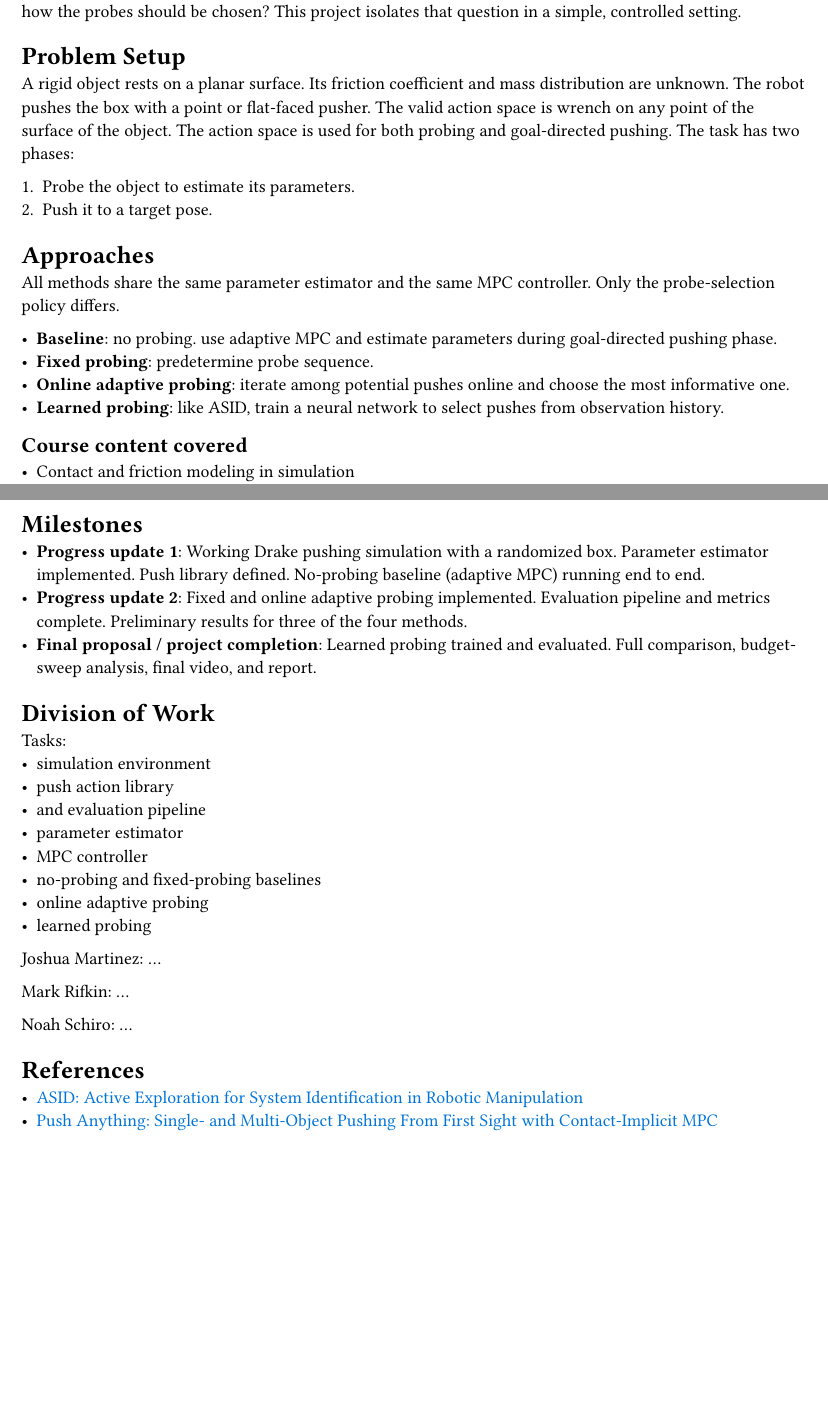
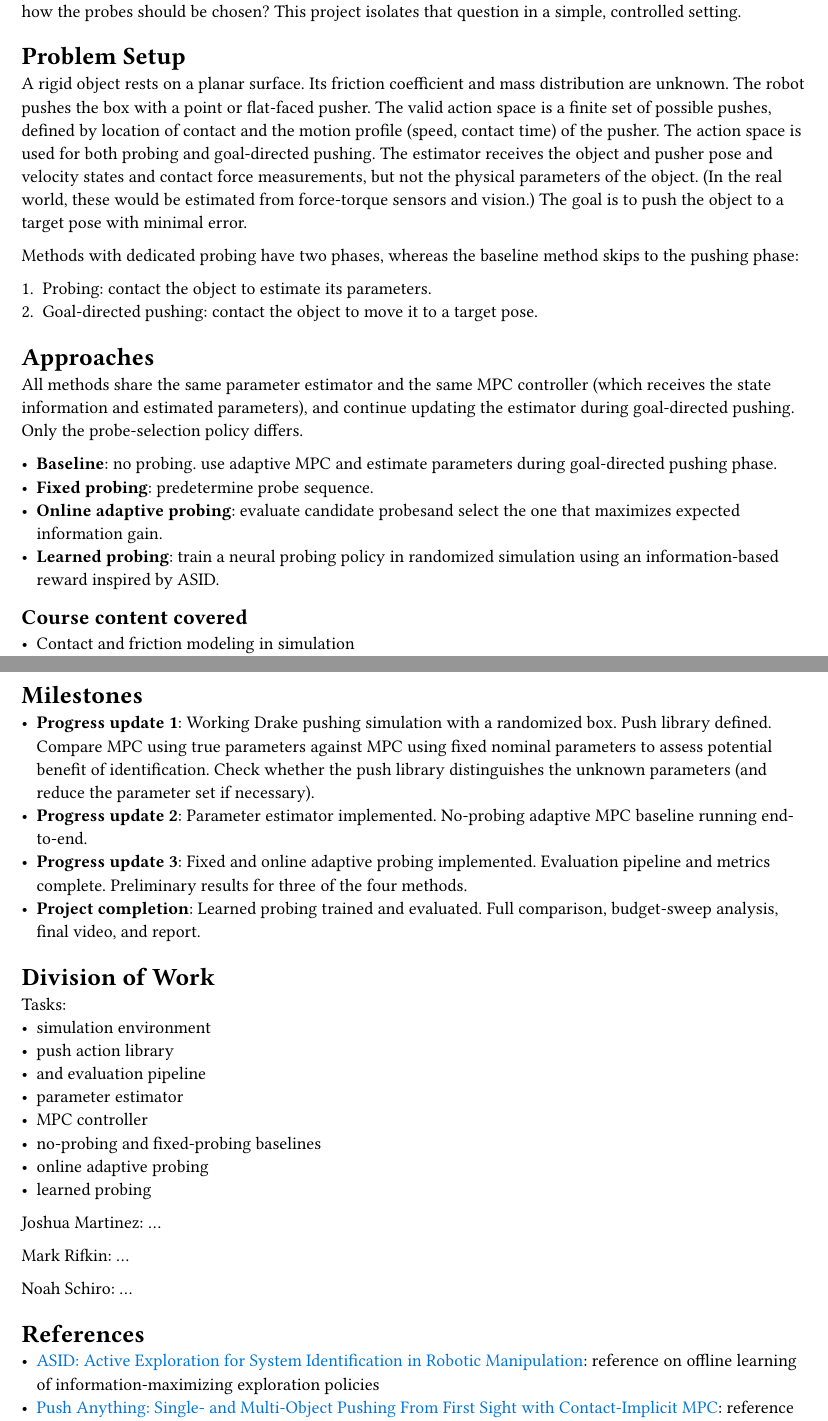
Before and after one commit to NoahSchiro/robotic-manip-final, a Typst document (proposal/main.typ): two parts of pages 1 and 2 of 2, joined at a grey line, cut so that both start at the same text, the shorter picture padded with empty space. Compiled offline with Typst 0.15.

Commit message:
revisions and expansions to pre-proposal.

```diff
--- a/proposal/main.typ
+++ b/proposal/main.typ
@@ -21,18 +21,21 @@ We will build a simulated planar pushing testbed in Drake and compare four probi
 A robot manipulating an unfamiliar object cannot assume it knows the object's friction or mass distribution. These properties govern how the object responds to contact and directly limit placement accuracy. The robot can interact with the object to learn them, but interaction costs time. How much probing is worthwhile and how the probes should be chosen? This project isolates that question in a simple, controlled setting.
 
 = Problem Setup
-A rigid object rests on a planar surface. Its friction coefficient and mass distribution are unknown. The robot pushes the box with a point or flat-faced pusher. The valid action space is wrench on any point of the surface of the object. The action space is used for both probing and goal-directed pushing. The task has two phases:
+A rigid object rests on a planar surface. Its friction coefficient and mass distribution are unknown. The robot pushes the box with a point or flat-faced pusher. The valid action space is a finite set of possible pushes, defined by location of contact and the motion profile (speed, contact time) of the pusher. The action space is used for both probing and goal-directed pushing.
+The estimator receives the object and pusher pose and velocity states and contact force measurements, but not the physical parameters of the object. (In the real world, these would be estimated from force-torque sensors and vision.) The goal is to push the object to a target pose with minimal error.
 
-1. Probe the object to estimate its parameters.
-2. Push it to a target pose.
+Methods with dedicated probing have two phases, whereas the baseline method skips to the pushing phase:
+
+1. Probing: contact the object to estimate its parameters.
+2. Goal-directed pushing: contact the object to move it to a target pose.
 
 = Approaches
-All methods share the same parameter estimator and the same MPC controller. Only the probe-selection policy differs.
+All methods share the same parameter estimator and the same MPC controller (which receives the state information and estimated parameters), and continue updating the estimator during goal-directed pushing. Only the probe-selection policy differs.
 
 - *Baseline*: no probing. use adaptive MPC and estimate parameters during goal-directed pushing phase.
 - *Fixed probing*: predetermine probe sequence.
-- *Online adaptive probing*: iterate among potential pushes online and choose the most informative one.
-- *Learned probing*: like ASID, train a neural network to select pushes from observation history.
+- *Online adaptive probing*: evaluate candidate probesand select the one that maximizes expected information gain.
+- *Learned probing*: train a neural probing policy in randomized simulation using an information-based reward inspired by ASID.
 
 == Course content covered
 - Contact and friction modeling in simulation
@@ -49,11 +52,12 @@ Each method is evaluated over a set of randomized boxes and target poses, using:
 - Parameter estimation error.
 
-We will also vary the probing budget to characterize the trade-off between probing effort and task performance.
+We will also vary the probing budget (the number of dedicated probing pushes allowed) to characterize the trade-off between probing effort and task performance.
 
 = Milestones
-- *Progress update 1*: Working Drake pushing simulation with a randomized box. Parameter estimator implemented. Push library defined. No-probing baseline (adaptive MPC) running end to end.
-- *Progress update 2*: Fixed and online adaptive probing implemented. Evaluation pipeline and metrics complete. Preliminary results for three of the four methods.
-- *Final proposal / project completion*: Learned probing trained and evaluated. Full comparison, budget-sweep analysis, final video, and report.
+- *Progress update 1*: Working Drake pushing simulation with a randomized box. Push library defined. Compare MPC using true parameters against MPC using fixed nominal parameters to assess potential benefit of identification. Check whether the push library distinguishes the unknown parameters (and reduce the parameter set if necessary).
+- *Progress update 2*: Parameter estimator implemented. No-probing adaptive MPC baseline running end-to-end.
+- *Progress update 3*: Fixed and online adaptive probing implemented. Evaluation pipeline and metrics complete. Preliminary results for three of the four methods.
+- *Project completion*: Learned probing trained and evaluated. Full comparison, budget-sweep analysis, final video, and report.
 
 = Division of Work
 
@@ -74,5 +78,5 @@ Mark Rifkin: ...
 Noah Schiro: ...
 
 = References
-- #link("https://arxiv.org/abs/2404.12308")[ASID: Active Exploration for System Identification in Robotic Manipulation]
-- #link("https://arxiv.org/pdf/2510.19974")[Push Anything: Single- and Multi-Object Pushing From First Sight with Contact-Implicit MPC]
+- #link("https://arxiv.org/abs/2404.12308")[ASID: Active Exploration for System Identification in Robotic Manipulation]: reference on offline learning of information-maximizing exploration policies
+- #link("https://arxiv.org/pdf/2510.19974")[Push Anything: Single- and Multi-Object Pushing From First Sight with Contact-Implicit MPC]: reference on predictive control for planar pushing with unknown parameters. Implements CI-MPC which has a continuous rather than discrete action space (we use a discrete action space and focus on probing strategies).
```
Also changed, not shown: proposal/main.typ (4 more changed lines).
